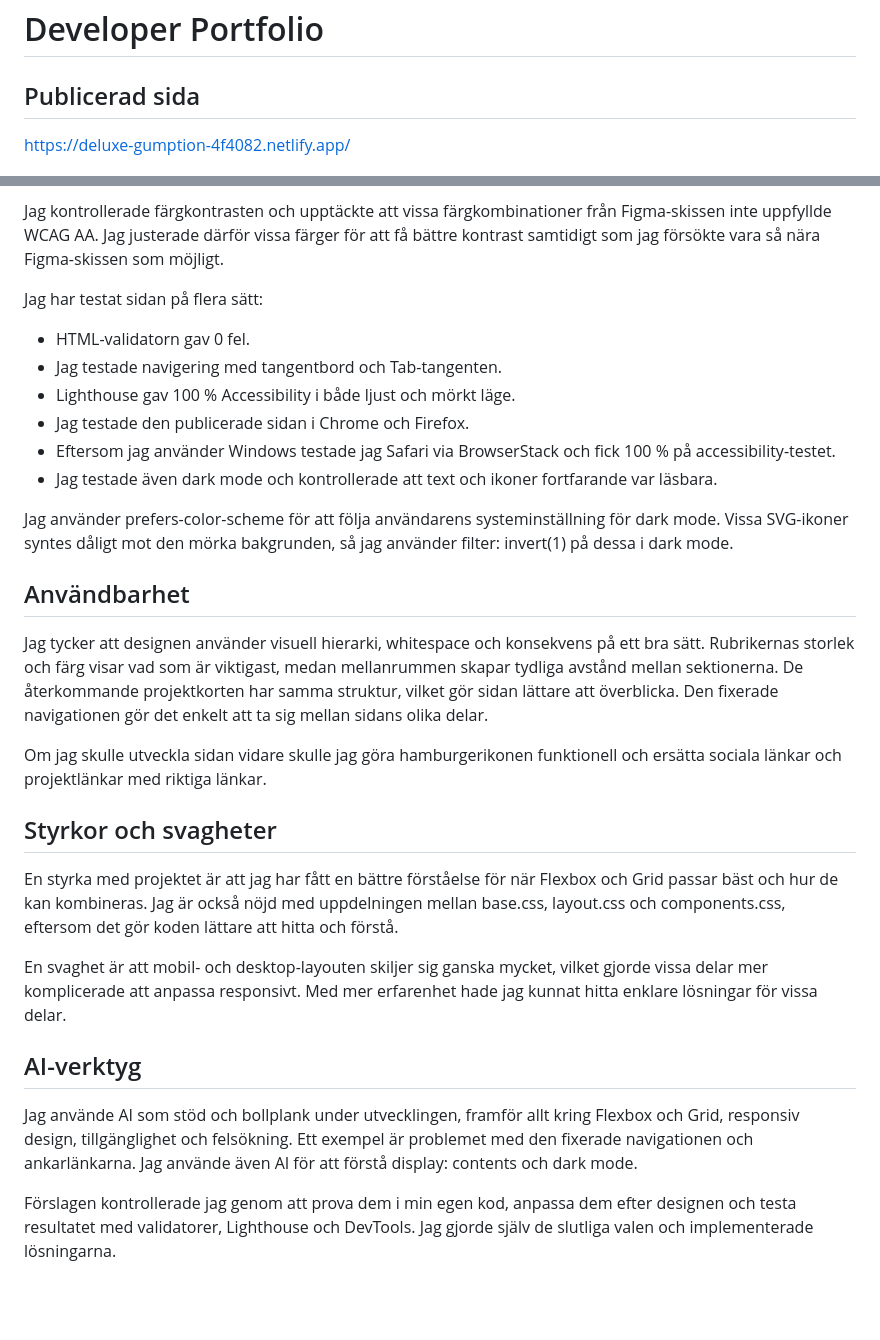
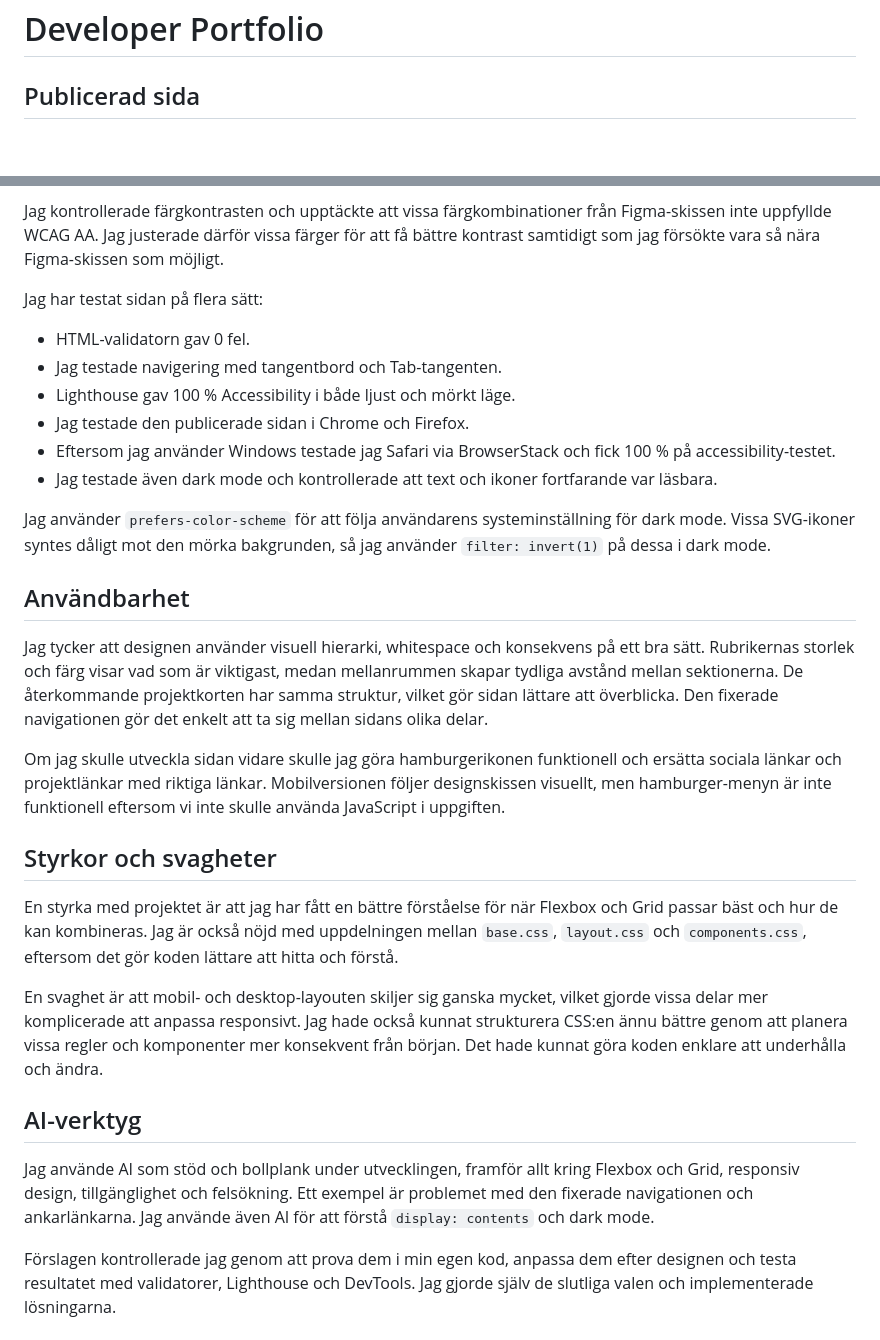
Before and after one commit to CodeByJK/u01-chas-assignement, a Markdown page: README.md, 2 parts joined by grey strips. Rendered like a GitHub page; blank space fills up the shorter version.

```diff
--- a/README.md
+++ b/README.md
@@ -1,5 +1,4 @@
 # Developer Portfolio
 
 ## Publicerad sida
-https://deluxe-gumption-4f4082.netlify.app/
 
@@ -59,26 +63,30 @@ Jag har tänkt på tillgänglighet både i HTML och CSS. Bilder som innehåller
 Jag kontrollerade färgkontrasten och upptäckte att vissa färgkombinationer från Figma-skissen inte uppfyllde WCAG AA. Jag justerade därför vissa färger för att få bättre kontrast samtidigt som jag försökte vara så nära Figma-skissen som möjligt.
 
 Jag har testat sidan på flera sätt:
-- HTML-validatorn gav 0 fel.
-- Jag testade navigering med tangentbord och Tab-tangenten.
-- Lighthouse gav 100 % Accessibility i både ljust och mörkt läge.
-- Jag testade den publicerade sidan i Chrome och Firefox.
-- Eftersom jag använder Windows testade jag Safari via BrowserStack och fick 100 % på accessibility-testet.
-- Jag testade även dark mode och kontrollerade att text och ikoner fortfarande var läsbara.
 
-Jag använder prefers-color-scheme för att följa användarens systeminställning för dark mode. Vissa SVG-ikoner syntes dåligt mot den mörka bakgrunden, så jag använder filter: invert(1) på dessa i dark mode.
+* HTML-validatorn gav 0 fel.
+* Jag testade navigering med tangentbord och Tab-tangenten.
+* Lighthouse gav 100 % Accessibility i både ljust och mörkt läge.
+* Jag testade den publicerade sidan i Chrome och Firefox.
+* Eftersom jag använder Windows testade jag Safari via BrowserStack och fick 100 % på accessibility-testet.
+* Jag testade även dark mode och kontrollerade att text och ikoner fortfarande var läsbara.
+
+Jag använder `prefers-color-scheme` för att följa användarens systeminställning för dark mode. Vissa SVG-ikoner syntes dåligt mot den mörka bakgrunden, så jag använder `filter: invert(1)` på dessa i dark mode.
 
 ## Användbarhet
+
 Jag tycker att designen använder visuell hierarki, whitespace och konsekvens på ett bra sätt. Rubrikernas storlek och färg visar vad som är viktigast, medan mellanrummen skapar tydliga avstånd mellan sektionerna. De återkommande projektkorten har samma struktur, vilket gör sidan lättare att överblicka. Den fixerade navigationen gör det enkelt att ta sig mellan sidans olika delar.
 
-Om jag skulle utveckla sidan vidare skulle jag göra hamburgerikonen funktionell och ersätta sociala länkar och projektlänkar med riktiga länkar.
+Om jag skulle utveckla sidan vidare skulle jag göra hamburgerikonen funktionell och ersätta sociala länkar och projektlänkar med riktiga länkar. Mobilversionen följer designskissen visuellt, men hamburger-menyn är inte funktionell eftersom vi inte skulle använda JavaScript i uppgiften.
 
 ## Styrkor och svagheter
-En styrka med projektet är att jag har fått en bättre förståelse för när Flexbox och Grid passar bäst och hur de kan kombineras. Jag är också nöjd med uppdelningen mellan base.css, layout.css och components.css, eftersom det gör koden lättare att hitta och förstå.
 
-En svaghet är att mobil- och desktop-layouten skiljer sig ganska mycket, vilket gjorde vissa delar mer komplicerade att anpassa responsivt. Med mer erfarenhet hade jag kunnat hitta enklare lösningar för vissa delar.
+En styrka med projektet är att jag har fått en bättre förståelse för när Flexbox och Grid passar bäst och hur de kan kombineras. Jag är också nöjd med uppdelningen mellan `base.css`, `layout.css` och `components.css`, eftersom det gör koden lättare att hitta och förstå.
+
+En svaghet är att mobil- och desktop-layouten skiljer sig ganska mycket, vilket gjorde vissa delar mer komplicerade att anpassa responsivt. Jag hade också kunnat strukturera CSS:en ännu bättre genom att planera vissa regler och komponenter mer konsekvent från början. Det hade kunnat göra koden enklare att underhålla och ändra.
 
 ## AI-verktyg
-Jag använde AI som stöd och bollplank under utvecklingen, framför allt kring Flexbox och Grid, responsiv design, tillgänglighet och felsökning. Ett exempel är problemet med den fixerade navigationen och ankarlänkarna. Jag använde även AI för att förstå display: contents och dark mode.
+
+Jag använde AI som stöd och bollplank under utvecklingen, framför allt kring Flexbox och Grid, responsiv design, tillgänglighet och felsökning. Ett exempel är problemet med den fixerade navigationen och ankarlänkarna. Jag använde även AI för att förstå `display: contents` och dark mode.
 
 Förslagen kontrollerade jag genom att prova dem i min egen kod, anpassa dem efter designen och testa resultatet med validatorer, Lighthouse och DevTools. Jag gjorde själv de slutliga valen och implementerade lösningarna.
```
Also changed, not shown: other parts of README.md (+19 -14 lines).
